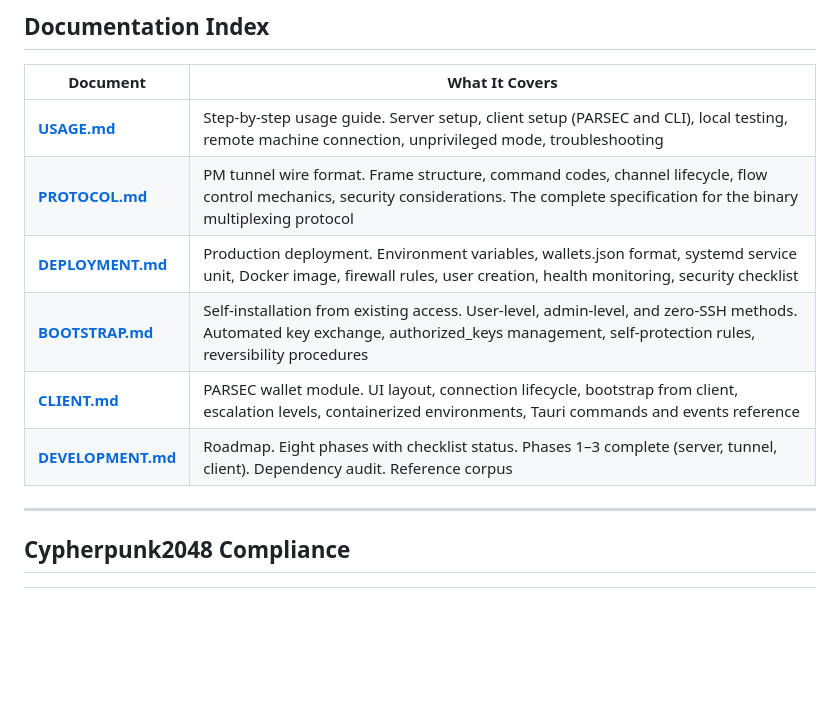
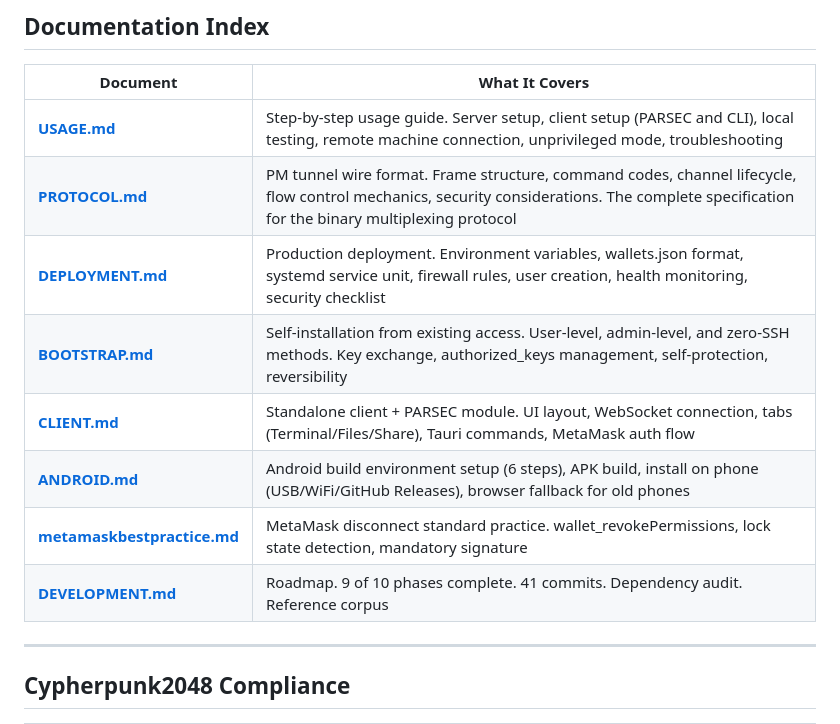
Before and after one commit to poormanvpn/pmVPN, a Markdown page: pmvpn/README.md, the part around the change. Drawn GitHub-style; blank space fills up the shorter version.

```diff
--- a/pmvpn/README.md
+++ b/pmvpn/README.md
@@ -528,10 +528,12 @@ No Express. No dotenv. HTTP via Node built-in. Config via environment variables.
 |----------|----------------|
 | **[USAGE.md](docs/USAGE.md)** | Step-by-step usage guide. Server setup, client setup (PARSEC and CLI), local testing, remote machine connection, unprivileged mode, troubleshooting |
 | **[PROTOCOL.md](docs/PROTOCOL.md)** | PM tunnel wire format. Frame structure, command codes, channel lifecycle, flow control mechanics, security considerations. The complete specification for the binary multiplexing protocol |
-| **[DEPLOYMENT.md](docs/DEPLOYMENT.md)** | Production deployment. Environment variables, wallets.json format, systemd service unit, Docker image, firewall rules, user creation, health monitoring, security checklist |
-| **[BOOTSTRAP.md](docs/BOOTSTRAP.md)** | Self-installation from existing access. User-level, admin-level, and zero-SSH methods. Automated key exchange, authorized_keys management, self-protection rules, reversibility procedures |
-| **[CLIENT.md](docs/CLIENT.md)** | PARSEC wallet module. UI layout, connection lifecycle, bootstrap from client, escalation levels, containerized environments, Tauri commands and events reference |
-| **[DEVELOPMENT.md](docs/DEVELOPMENT.md)** | Roadmap. Eight phases with checklist status. Phases 1–3 complete (server, tunnel, client). Dependency audit. Reference corpus |
+| **[DEPLOYMENT.md](docs/DEPLOYMENT.md)** | Production deployment. Environment variables, wallets.json format, systemd service unit, firewall rules, user creation, health monitoring, security checklist |
+| **[BOOTSTRAP.md](docs/BOOTSTRAP.md)** | Self-installation from existing access. User-level, admin-level, and zero-SSH methods. Key exchange, authorized_keys management, self-protection, reversibility |
+| **[CLIENT.md](docs/CLIENT.md)** | Standalone client + PARSEC module. UI layout, WebSocket connection, tabs (Terminal/Files/Share), Tauri commands, MetaMask auth flow |
+| **[ANDROID.md](docs/ANDROID.md)** | Android build environment setup (6 steps), APK build, install on phone (USB/WiFi/GitHub Releases), browser fallback for old phones |
+| **[metamaskbestpractice.md](docs/metamaskbestpractice.md)** | MetaMask disconnect standard practice. wallet_revokePermissions, lock state detection, mandatory signature |
+| **[DEVELOPMENT.md](docs/DEVELOPMENT.md)** | Roadmap. 9 of 10 phases complete. 41 commits. Dependency audit. Reference corpus |
 
 ---
 
```
Also changed, not shown: README.md (+8 -5 lines), pmvpn/docs/DEVELOPMENT.md (+20 -7 lines).
